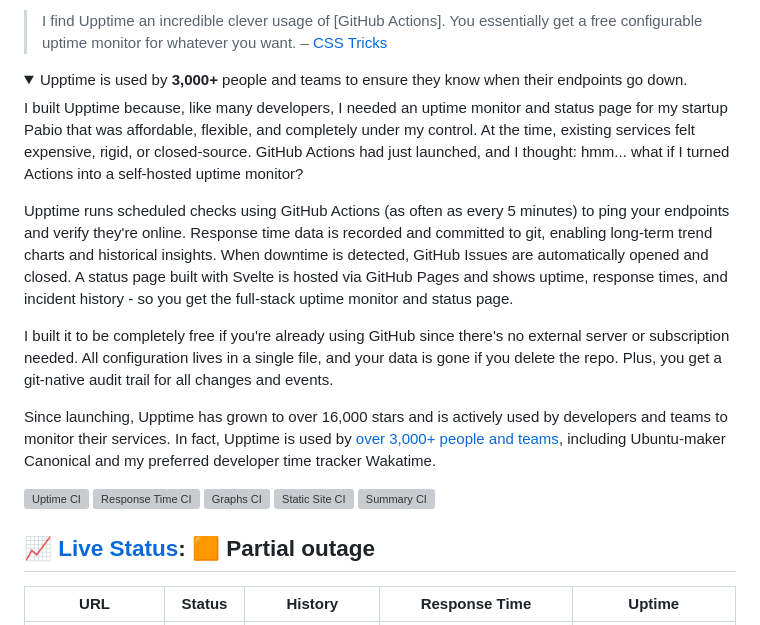
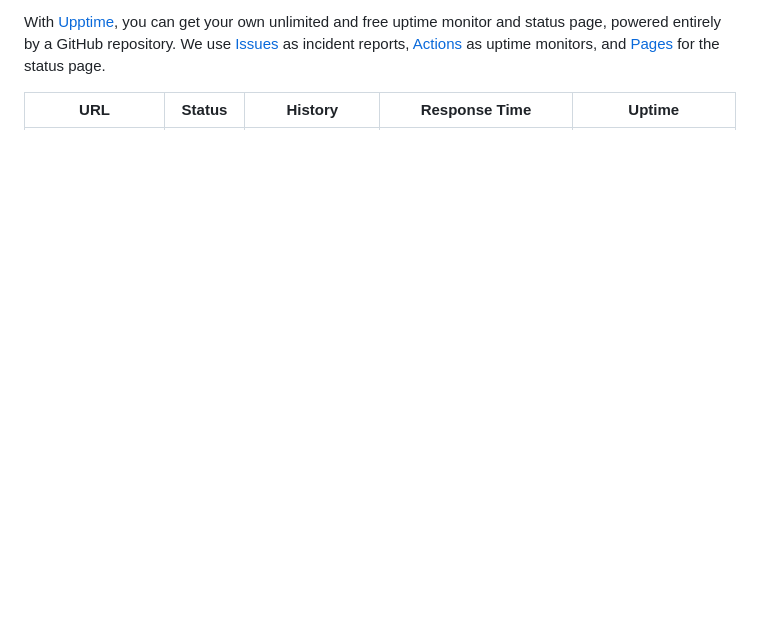
Before and after one commit to BrandomOrtegaPUCE/ProyectoGHA2, a Markdown page: README.md, the part around one of its changes. Rendered like a GitHub page; folded sections open; blank space fills up the shorter version; grey boxes are pictures that could not be loaded.

```diff
--- a/README.md
+++ b/README.md
@@ -6,28 +10,5 @@
 
-> I find Upptime an incredible clever usage of \[GitHub Actions]. You essentially get a free configurable uptime monitor for whatever you want. – [CSS Tricks](https://css-tricks.com/upptime/)
-
-<details data-embed="anandchowdhary.com" data-title="Upptime" data-summary="Uptime monitor and status page powered by GitHub Actions">
-  <summary>Upptime is used by <strong>3,000+</strong> people and teams to ensure they know when their endpoints go down.</summary>
-
-I built Upptime because, like many developers, I needed an uptime monitor and status page for my startup Pabio that was affordable, flexible, and completely under my control. At the time, existing services felt expensive, rigid, or closed-source. GitHub Actions had just launched, and I thought: hmm... what if I turned Actions into a self-hosted uptime monitor?
-
-Upptime runs scheduled checks using GitHub Actions (as often as every 5 minutes) to ping your endpoints and verify they're online. Response time data is recorded and committed to git, enabling long-term trend charts and historical insights. When downtime is detected, GitHub Issues are automatically opened and closed. A status page built with Svelte is hosted via GitHub Pages and shows uptime, response times, and incident history - so you get the full-stack uptime monitor and status page.
-
-I built it to be completely free if you're already using GitHub since there's no external server or subscription needed. All configuration lives in a single file, and your data is gone if you delete the repo. Plus, you get a git-native audit trail for all changes and events.
-
-Since launching, Upptime has grown to over 16,000 stars and is actively used by developers and teams to monitor their services. In fact, Upptime is used by [over 3,000+ people and teams](https://github.com/topics/upptime), including Ubuntu-maker Canonical and my preferred developer time tracker Wakatime.
-
-</details>
-
-<!--end: description-->
-
-[![Uptime CI](https://github.com/upptime/upptime/workflows/Uptime%20CI/badge.svg)](https://github.com/upptime/upptime/actions?query=workflow%3A%22Uptime+CI%22)
-[![Response Time CI](https://github.com/upptime/upptime/workflows/Response%20Time%20CI/badge.svg)](https://github.com/upptime/upptime/actions?query=workflow%3A%22Response+Time+CI%22)
-[![Graphs CI](https://github.com/upptime/upptime/workflows/Graphs%20CI/badge.svg)](https://github.com/upptime/upptime/actions?query=workflow%3A%22Graphs+CI%22)
-[![Static Site CI](https://github.com/upptime/upptime/workflows/Static%20Site%20CI/badge.svg)](https://github.com/upptime/upptime/actions?query=workflow%3A%22Static+Site+CI%22)
-[![Summary CI](https://github.com/upptime/upptime/workflows/Summary%20CI/badge.svg)](https://github.com/upptime/upptime/actions?query=workflow%3A%22Summary+CI%22)
-
-## [📈 Live Status](https://demo.upptime.js.org): <!--live status--> **🟧 Partial outage**
+With [Upptime](https://upptime.js.org), you can get your own unlimited and free uptime monitor and status page, powered entirely by a GitHub repository. We use [Issues](https://github.com/BrandomOrtegaPUCE/ProyectoGHA2/issues) as incident reports, [Actions](https://github.com/BrandomOrtegaPUCE/ProyectoGHA2/actions) as uptime monitors, and [Pages](https://demo.upptime.js.org) for the status page.
 
 <!--start: status pages-->
 <!-- This summary is generated by Upptime (https://github.com/upptime/upptime) -->
```
Also changed, not shown: other parts of README.md (+14 -76 lines).
